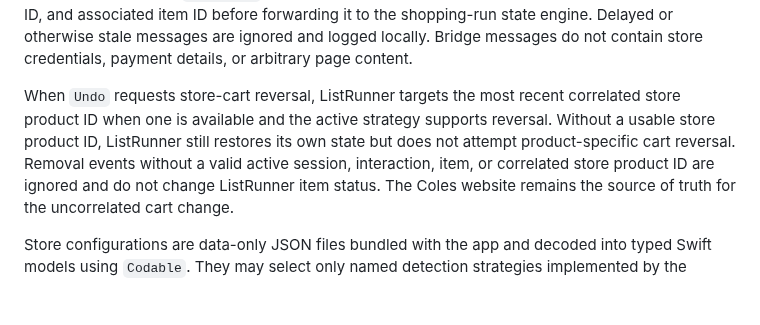
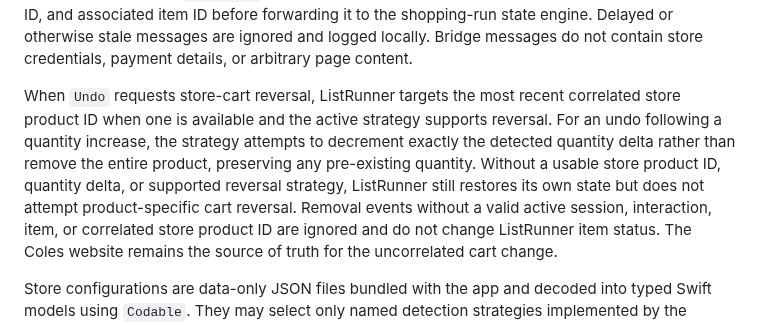
Before and after one commit to adriangith/listrunner, a Markdown page: plan.md, the part around the change. GitHub-like rendering; blank space fills up the shorter version.

Commit message:
docs: define quantity undo reversal

```diff
--- a/plan.md
+++ b/plan.md
@@ -247,7 +247,7 @@ The MVP bridge accepts only these event types:
 
 Every item selection and search creates a new interaction ID. Multiple Coles product results can report events for the same ListRunner item and interaction while retaining distinct store product IDs. Native code validates each message against the supported message schema, active store configuration, current `WKWebView` domain, allowed event types, active session ID, active interaction ID, and associated item ID before forwarding it to the shopping-run state engine. Delayed or otherwise stale messages are ignored and logged locally. Bridge messages do not contain store credentials, payment details, or arbitrary page content.
 
-When `Undo` requests store-cart reversal, ListRunner targets the most recent correlated store product ID when one is available and the active strategy supports reversal. Without a usable store product ID, ListRunner still restores its own state but does not attempt product-specific cart reversal.
+When `Undo` requests store-cart reversal, ListRunner targets the most recent correlated store product ID when one is available and the active strategy supports reversal. For an undo following a quantity increase, the strategy attempts to decrement exactly the detected quantity delta rather than remove the entire product, preserving any pre-existing quantity. Without a usable store product ID, quantity delta, or supported reversal strategy, ListRunner still restores its own state but does not attempt product-specific cart reversal.
 Removal events without a valid active session, interaction, item, or correlated store product ID are ignored and do not change ListRunner item status. The Coles website remains the source of truth for the uncorrelated cart change.
 
 Store configurations are data-only JSON files bundled with the app and decoded into typed Swift models using `Codable`. They may select only named detection strategies implemented by the generic bundled engine and cannot include executable JavaScript. Supported domains must use HTTPS and match an explicit host allowlist. Automated validation tests decode every bundled configuration and fail for unsupported schema versions, missing required fields, non-HTTPS domains, domains outside the host allowlist, or unsupported detection strategies. The engine and configurations are versioned and shipped with the app. Additional store configurations, remote configuration delivery, and arbitrary store-specific JavaScript hooks are later scope.
```
